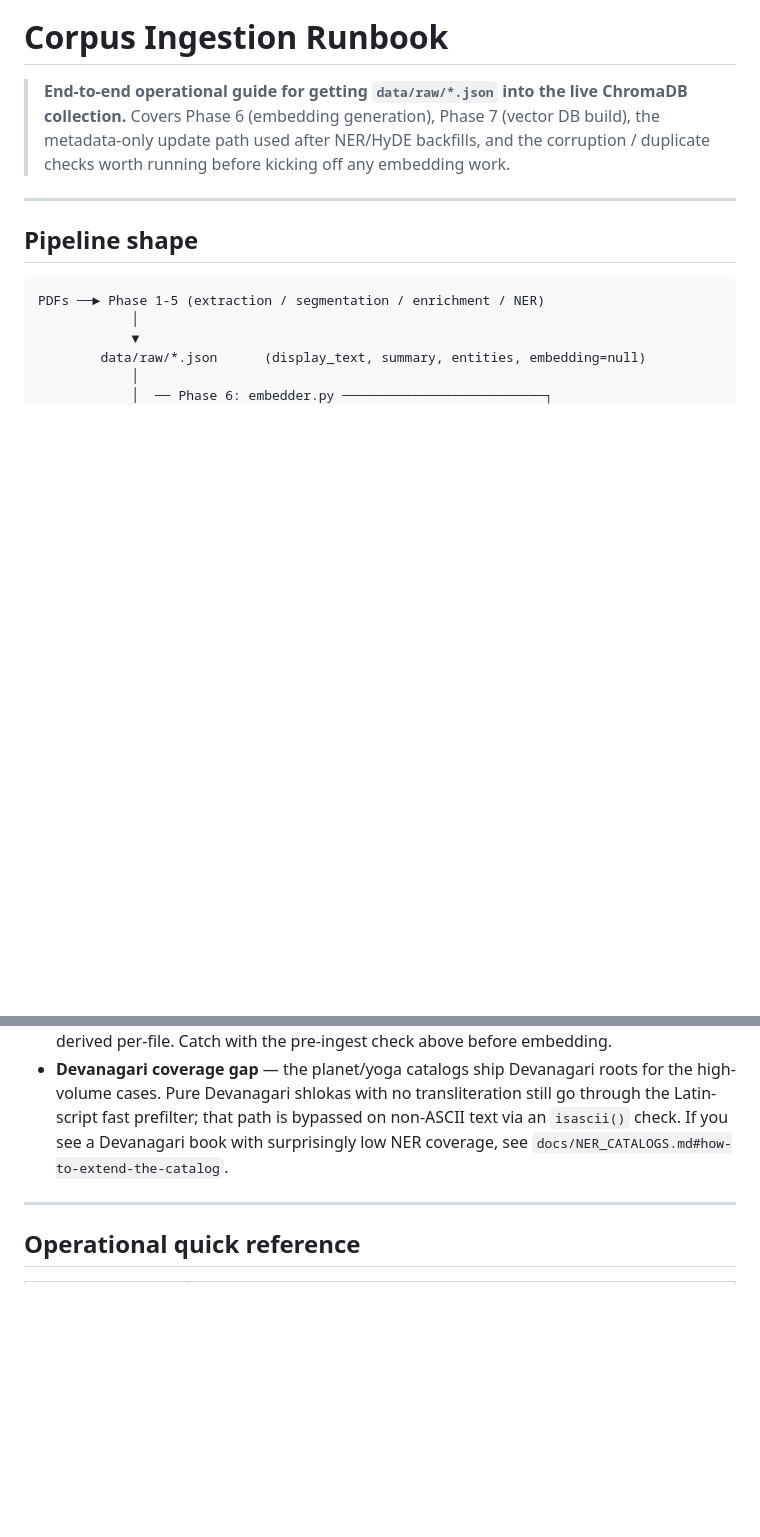
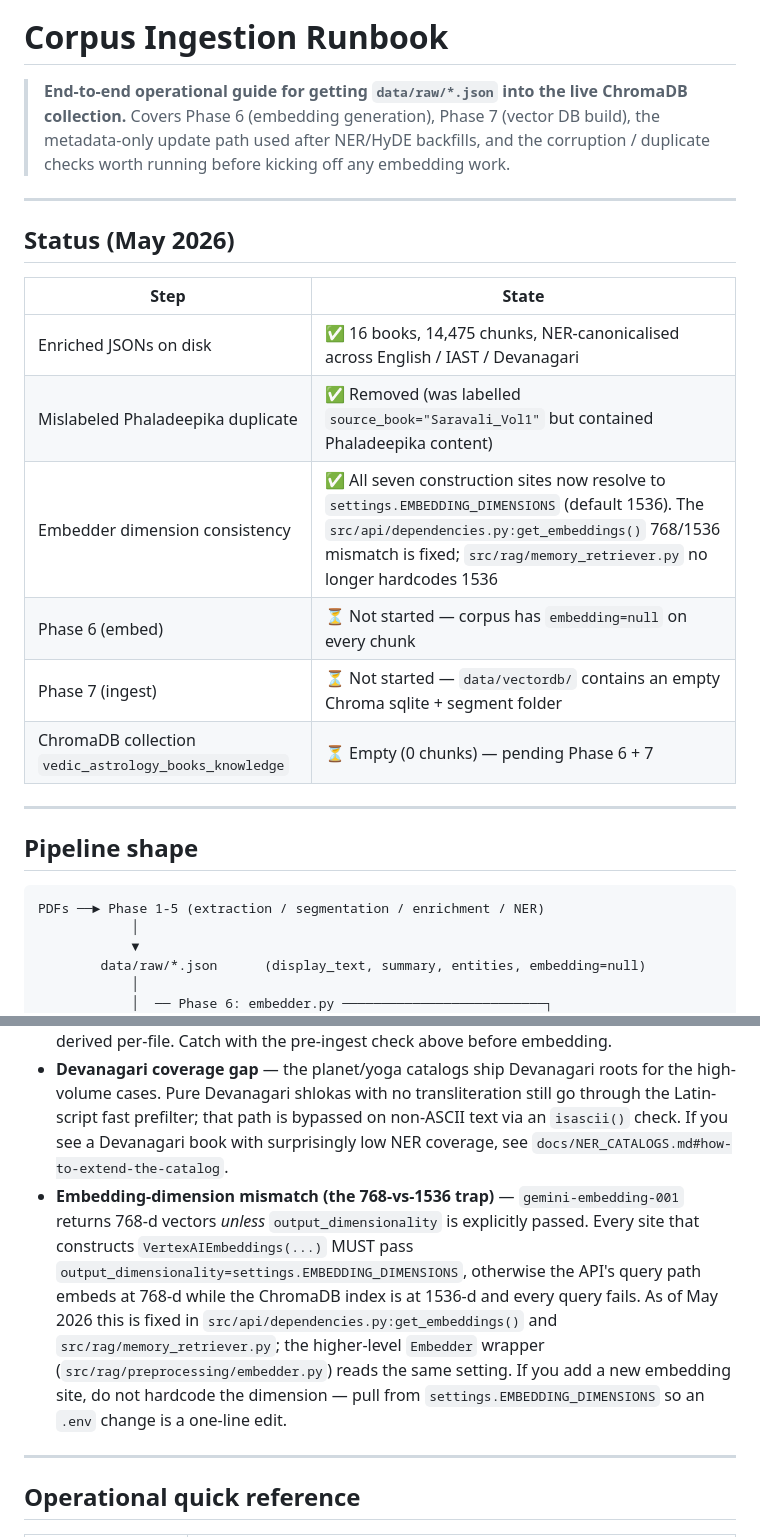
Before and after one commit to mohitgrovercodes/astrology_chatbot, a Markdown page: docs/INGESTION.md, 2 parts joined by grey strips. Rendered like a GitHub page; blank space fills up the shorter version.

```diff
--- a/docs/INGESTION.md
+++ b/docs/INGESTION.md
@@ -2,6 +2,19 @@
 
 > **End-to-end operational guide for getting `data/raw/*.json` into the live ChromaDB collection.**
 > Covers Phase 6 (embedding generation), Phase 7 (vector DB build), the metadata-only update path used after NER/HyDE backfills, and the corruption / duplicate checks worth running before kicking off any embedding work.
+
+---
+
+## Status (May 2026)
+
+| Step | State |
+|---|---|
+| Enriched JSONs on disk | ✅ 16 books, 14,475 chunks, NER-canonicalised across English / IAST / Devanagari |
+| Mislabeled Phaladeepika duplicate | ✅ Removed (was labelled `source_book="Saravali_Vol1"` but contained Phaladeepika content) |
+| Embedder dimension consistency | ✅ All seven construction sites now resolve to `settings.EMBEDDING_DIMENSIONS` (default 1536). The `src/api/dependencies.py:get_embeddings()` 768/1536 mismatch is fixed; `src/rag/memory_retriever.py` no longer hardcodes 1536 |
+| Phase 6 (embed) | ⏳ Not started — corpus has `embedding=null` on every chunk |
+| Phase 7 (ingest) | ⏳ Not started — `data/vectordb/` contains an empty Chroma sqlite + segment folder |
+| ChromaDB collection `vedic_astrology_books_knowledge` | ⏳ Empty (0 chunks) — pending Phase 6 + 7 |
 
 ---
 
@@ -168,6 +181,7 @@ The `cleared` counter is how many chunks were stripped of a stale value (e.g. a
 - **Sandbox/Windows timeout strands a `.tmp` file** in `data/raw/`. The backfill scripts atomically rename `*.json.tmp → *.json`; a strand means the rename was killed mid-flight. Re-run the script on the affected file (or delete the orphan `.tmp` manually) and continue.
 - **Wrong `source_book` label** — duplicate-content files with mismatched `source_book` labels (the Phaladeepika / Saravali bug) will not deduplicate by `chunk_id` because the IDs are derived per-file. Catch with the pre-ingest check above before embedding.
 - **Devanagari coverage gap** — the planet/yoga catalogs ship Devanagari roots for the high-volume cases. Pure Devanagari shlokas with no transliteration still go through the Latin-script fast prefilter; that path is bypassed on non-ASCII text via an `isascii()` check. If you see a Devanagari book with surprisingly low NER coverage, see `docs/NER_CATALOGS.md#how-to-extend-the-catalog`.
+- **Embedding-dimension mismatch (the 768-vs-1536 trap)** — `gemini-embedding-001` returns 768-d vectors *unless* `output_dimensionality` is explicitly passed. Every site that constructs `VertexAIEmbeddings(...)` MUST pass `output_dimensionality=settings.EMBEDDING_DIMENSIONS`, otherwise the API's query path embeds at 768-d while the ChromaDB index is at 1536-d and every query fails. As of May 2026 this is fixed in `src/api/dependencies.py:get_embeddings()` and `src/rag/memory_retriever.py`; the higher-level `Embedder` wrapper (`src/rag/preprocessing/embedder.py`) reads the same setting. If you add a new embedding site, do not hardcode the dimension — pull from `settings.EMBEDDING_DIMENSIONS` so an `.env` change is a one-line edit.
 
 ---
 
```
Also changed, not shown: CLAUDE.md (+1 -0 lines), docs/EMBEDDING_STRATEGY.md (+9 -8 lines).
